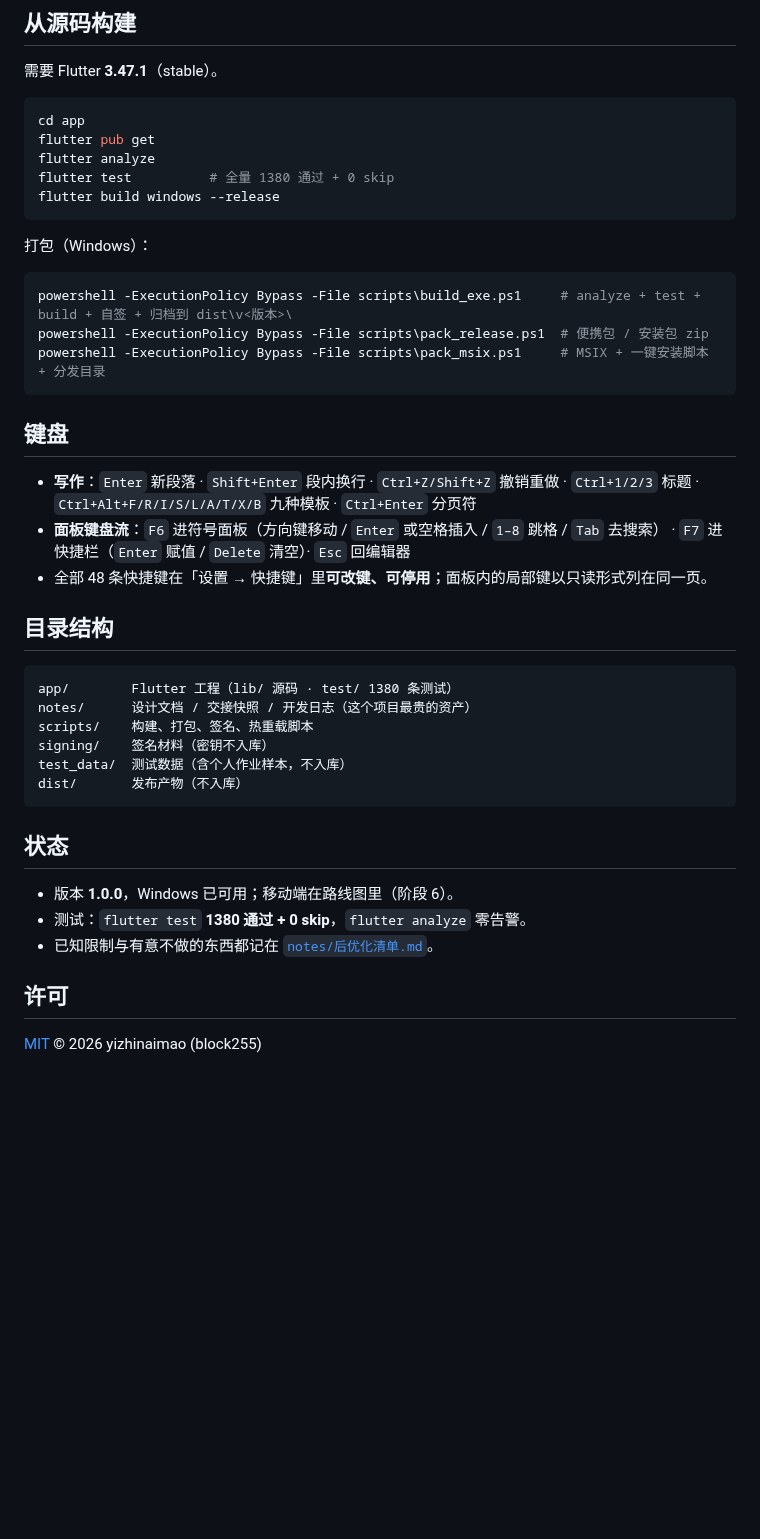
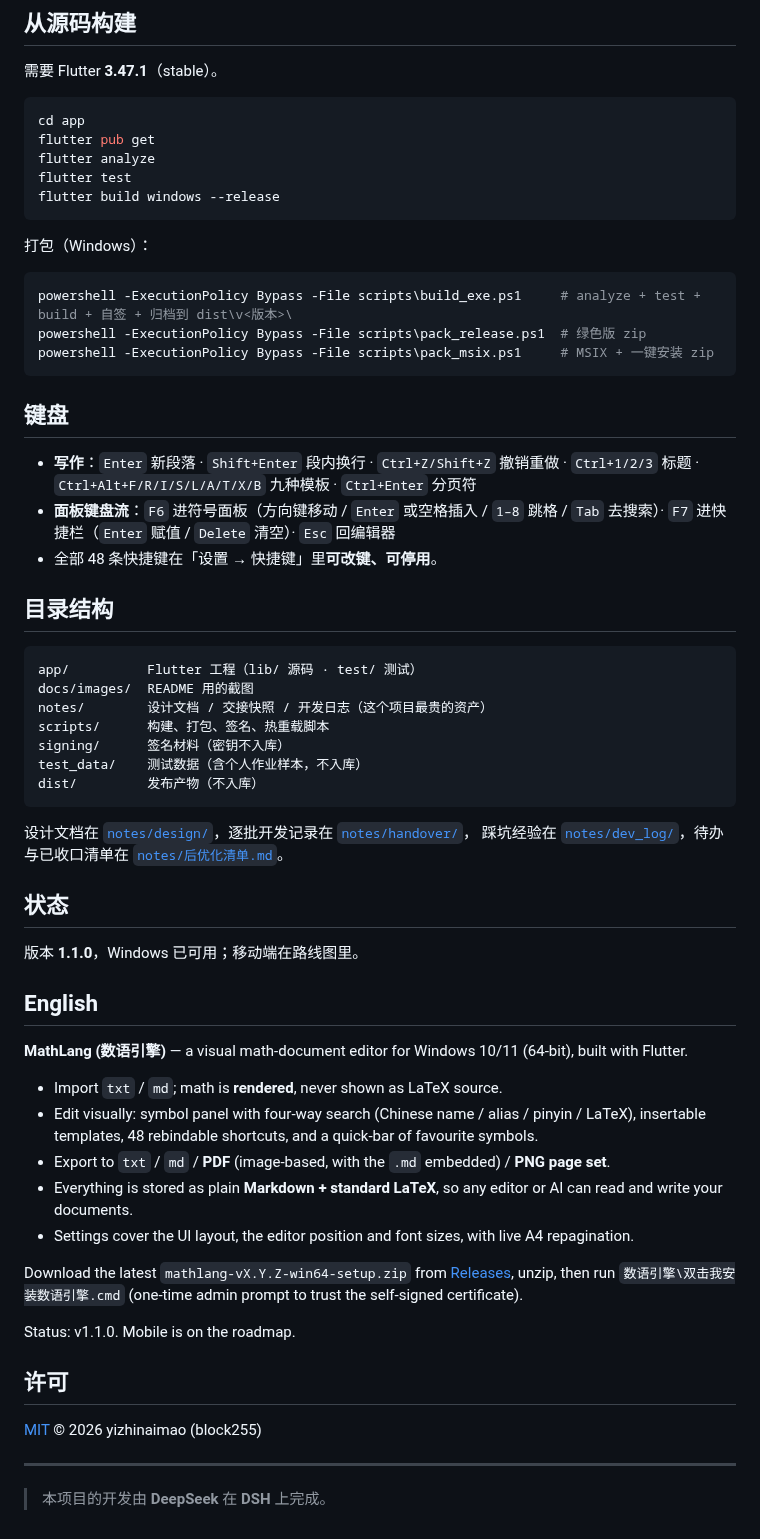
Before and after one commit to block255/mathlang, a Markdown page: README.md, the part around one of its changes. GitHub-like rendering; blank space fills up the shorter version.

````diff
--- a/README.md
+++ b/README.md
@@ -51,7 +61,7 @@ Windows 64 位 · Flutter 桌面应用 · MIT
 cd app
 flutter pub get
 flutter analyze
-flutter test          # 全量 1380 通过 + 0 skip
+flutter test
 flutter build windows --release
 ```
 
@@ -59,35 +69,56 @@ flutter build windows --release
 
 ```powershell
 powershell -ExecutionPolicy Bypass -File scripts\build_exe.ps1     # analyze + test + build + 自签 + 归档到 dist\v<版本>\
-powershell -ExecutionPolicy Bypass -File scripts\pack_release.ps1  # 便携包 / 安装包 zip
-powershell -ExecutionPolicy Bypass -File scripts\pack_msix.ps1     # MSIX + 一键安装脚本 + 分发目录
+powershell -ExecutionPolicy Bypass -File scripts\pack_release.ps1  # 绿色版 zip
+powershell -ExecutionPolicy Bypass -File scripts\pack_msix.ps1     # MSIX + 一键安装 zip
 ```
 
 ## 键盘
 
 - **写作**：`Enter` 新段落 · `Shift+Enter` 段内换行 · `Ctrl+Z/Shift+Z` 撤销重做 ·
   `Ctrl+1/2/3` 标题 · `Ctrl+Alt+F/R/I/S/L/A/T/X/B` 九种模板 · `Ctrl+Enter` 分页符
-- **面板键盘流**：`F6` 进符号面板（方向键移动 / `Enter` 或空格插入 / `1–8` 跳格 / `Tab` 去搜索）
-  · `F7` 进快捷栏（`Enter` 赋值 / `Delete` 清空）· `Esc` 回编辑器
-- 全部 48 条快捷键在「设置 → 快捷键」里**可改键、可停用**；面板内的局部键以只读形式列在同一页。
+- **面板键盘流**：`F6` 进符号面板（方向键移动 / `Enter` 或空格插入 / `1–8` 跳格 / `Tab` 去搜索）·
+  `F7` 进快捷栏（`Enter` 赋值 / `Delete` 清空）· `Esc` 回编辑器
+- 全部 48 条快捷键在「设置 → 快捷键」里**可改键、可停用**。
 
 ## 目录结构
 
 ```
-app/        Flutter 工程（lib/ 源码 · test/ 1380 条测试）
-notes/      设计文档 / 交接快照 / 开发日志（这个项目最贵的资产）
-scripts/    构建、打包、签名、热重载脚本
-signing/    签名材料（密钥不入库）
-test_data/  测试数据（含个人作业样本，不入库）
-dist/       发布产物（不入库）
+app/          Flutter 工程（lib/ 源码 · test/ 测试）
+docs/images/  README 用的截图
+notes/        设计文档 / 交接快照 / 开发日志（这个项目最贵的资产）
+scripts/      构建、打包、签名、热重载脚本
+signing/      签名材料（密钥不入库）
+test_data/    测试数据（含个人作业样本，不入库）
+dist/         发布产物（不入库）
 ```
+
+设计文档在 [`notes/design/`](notes/design/)，逐批开发记录在 [`notes/handover/`](notes/handover/)，
+踩坑经验在 [`notes/dev_log/`](notes/dev_log/)，待办与已收口清单在 [`notes/后优化清单.md`](notes/后优化清单.md)。
 
 ## 状态
 
-- 版本 **1.0.0**，Windows 已可用；移动端在路线图里（阶段 6）。
-- 测试：`flutter test` **1380 通过 + 0 skip**，`flutter analyze` 零告警。
-- 已知限制与有意不做的东西都记在 [`notes/后优化清单.md`](notes/后优化清单.md)。
+版本 **1.1.0**，Windows 已可用；移动端在路线图里。
+
+## English
+
+**MathLang (数语引擎)** — a visual math-document editor for Windows 10/11 (64-bit), built with Flutter.
+
+- Import `txt` / `md`; math is **rendered**, never shown as LaTeX source.
+- Edit visually: symbol panel with four-way search (Chinese name / alias / pinyin / LaTeX), insertable templates, 48 rebindable shortcuts, and a quick-bar of favourite symbols.
+- Export to `txt` / `md` / **PDF** (image-based, with the `.md` embedded) / **PNG page set**.
+- Everything is stored as plain **Markdown + standard LaTeX**, so any editor or AI can read and write your documents.
+- Settings cover the UI layout, the editor position and font sizes, with live A4 repagination.
+
+Download the latest `mathlang-vX.Y.Z-win64-setup.zip` from [Releases](https://github.com/block255/mathlang/releases/latest),
+unzip, then run `数语引擎\双击我安装数语引擎.cmd` (one-time admin prompt to trust the self-signed certificate).
+
+Status: v1.1.0. Mobile is on the roadmap.
 
 ## 许可
 
 [MIT](LICENSE) © 2026 yizhinaimao (block255)
+
+---
+
+> 本项目的开发由 **DeepSeek** 在 **DSH** 上完成。
````
Also changed, not shown: other parts of README.md (+37 -27 lines), notes/release/v1.1.0.md (added, +51 -0 lines), docs/images/editor.png (added), docs/images/settings.png (added).
